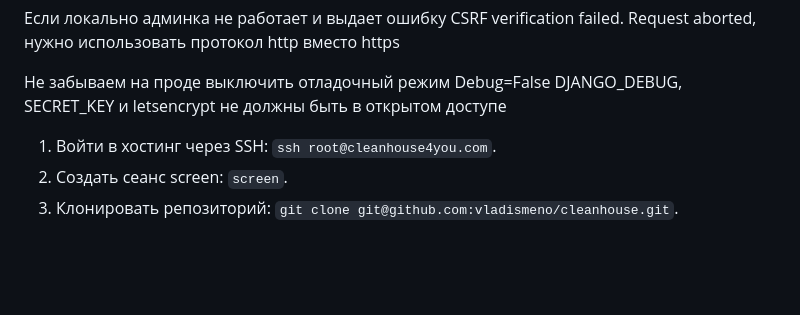
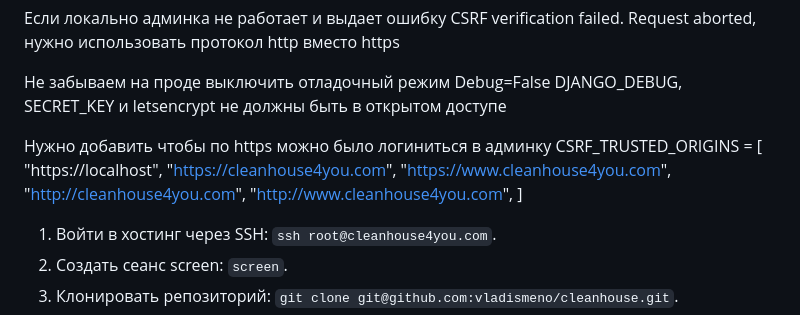
Before and after one commit to vladismeno/cleanhouse, a Markdown page: README.md, the part around the change. Drawn GitHub-style; blank space fills up the shorter version.

Commit message:
описание проекта

```diff
--- a/README.md
+++ b/README.md
@@ -34,6 +34,15 @@ Django не обслуживает статические файлы автом
 
 Не забываем на проде выключить отладочный режим Debug=False
 DJANGO_DEBUG, SECRET_KEY и letsencrypt не должны быть в открытом доступе
+
+Нужно добавить чтобы по https можно было логиниться в админку
+CSRF_TRUSTED_ORIGINS = [
+    "https://localhost",
+    "https://cleanhouse4you.com",
+    "https://www.cleanhouse4you.com",
+    "http://cleanhouse4you.com",
+    "http://www.cleanhouse4you.com",
+]
 
 1. Войти в хостинг через SSH: `ssh root@cleanhouse4you.com`.
 2. Создать сеанс screen: `screen`.
```
